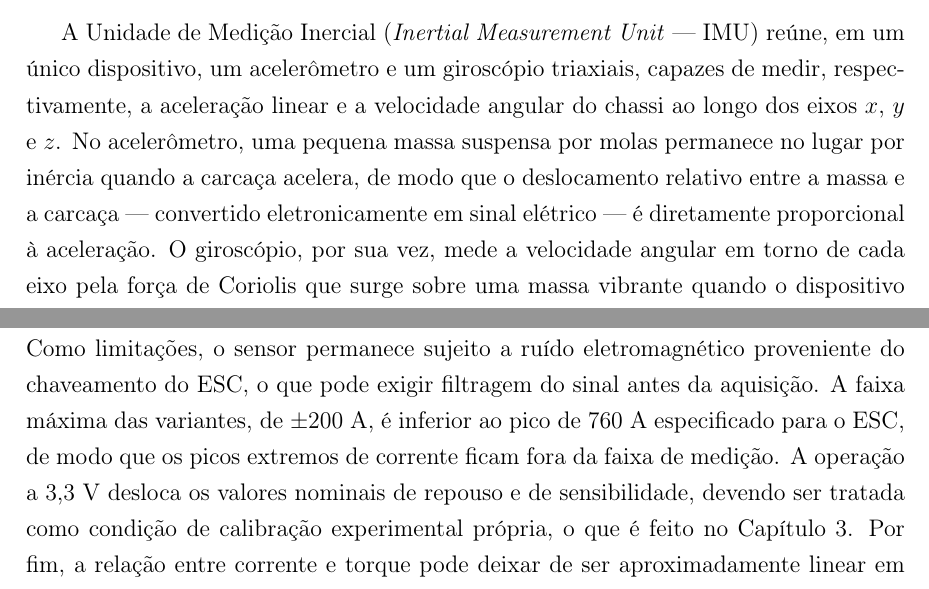
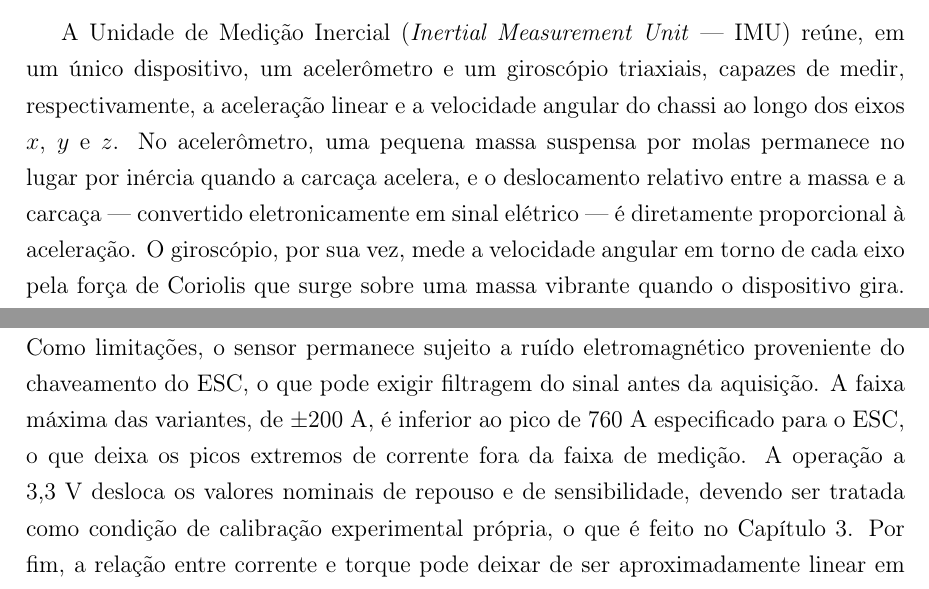
Before and after one commit to kksilva/PFC, a LaTeX book (monografia/Monografia.tex, which reads monografia/DescricaoProcesso/DescricaoProcesso.tex): two parts of pages 15 and 21 of 32 before the commit and two parts of pages 15 and 21 of 31 after it, joined at a grey line, cut so that both start at the same text. Compiled offline with pdfLaTeX.

Commit message:
Cap2: ultimas 2 trocas de 'de modo que' (itens 1 e 20)

```diff
--- a/monografia/DescricaoProcesso/DescricaoProcesso.tex
+++ b/monografia/DescricaoProcesso/DescricaoProcesso.tex
@@ -62,7 +62,7 @@ A Unidade de Medição Inercial (\emph{Inertial Measurement Unit} — IMU) reún
 dispositivo, um acelerômetro e um giroscópio triaxiais, capazes de medir, respectivamente, a
 aceleração linear e a velocidade angular do chassi ao longo dos eixos $x$, $y$ e $z$. No
 acelerômetro, uma pequena massa suspensa por molas permanece no lugar por inércia quando a
-carcaça acelera, de modo que o deslocamento relativo entre a massa e a carcaça --- convertido
+carcaça acelera, e o deslocamento relativo entre a massa e a carcaça --- convertido
 eletronicamente em sinal elétrico --- é diretamente proporcional à aceleração. O giroscópio, por
 sua vez, mede a velocidade angular em torno de cada eixo pela força de Coriolis que surge sobre
 uma massa vibrante quando o dispositivo gira. Dessa forma, a IMU descreve o movimento do chassi;
@@ -271,7 +271,7 @@ O isolamento galvânico dispensa modificação do circuito de potência além da
 próprio sensor, e não introduz dissipação adicional significativa. Como limitações, o sensor
 permanece sujeito a ruído eletromagnético proveniente do chaveamento do ESC, o que pode exigir
 filtragem do sinal antes da aquisição. A faixa máxima das variantes, de ±200 A, é inferior ao
-pico de 760 A especificado para o ESC, de modo que os picos extremos de corrente ficam fora da
+pico de 760 A especificado para o ESC, o que deixa os picos extremos de corrente fora da
 faixa de medição. A operação a 3,3 V desloca os valores nominais de repouso e de sensibilidade,
 devendo ser tratada como condição de calibração experimental própria, o que é feito no Capítulo 3.
 Por fim, a relação entre corrente e torque pode deixar de ser aproximadamente linear em correntes
```
